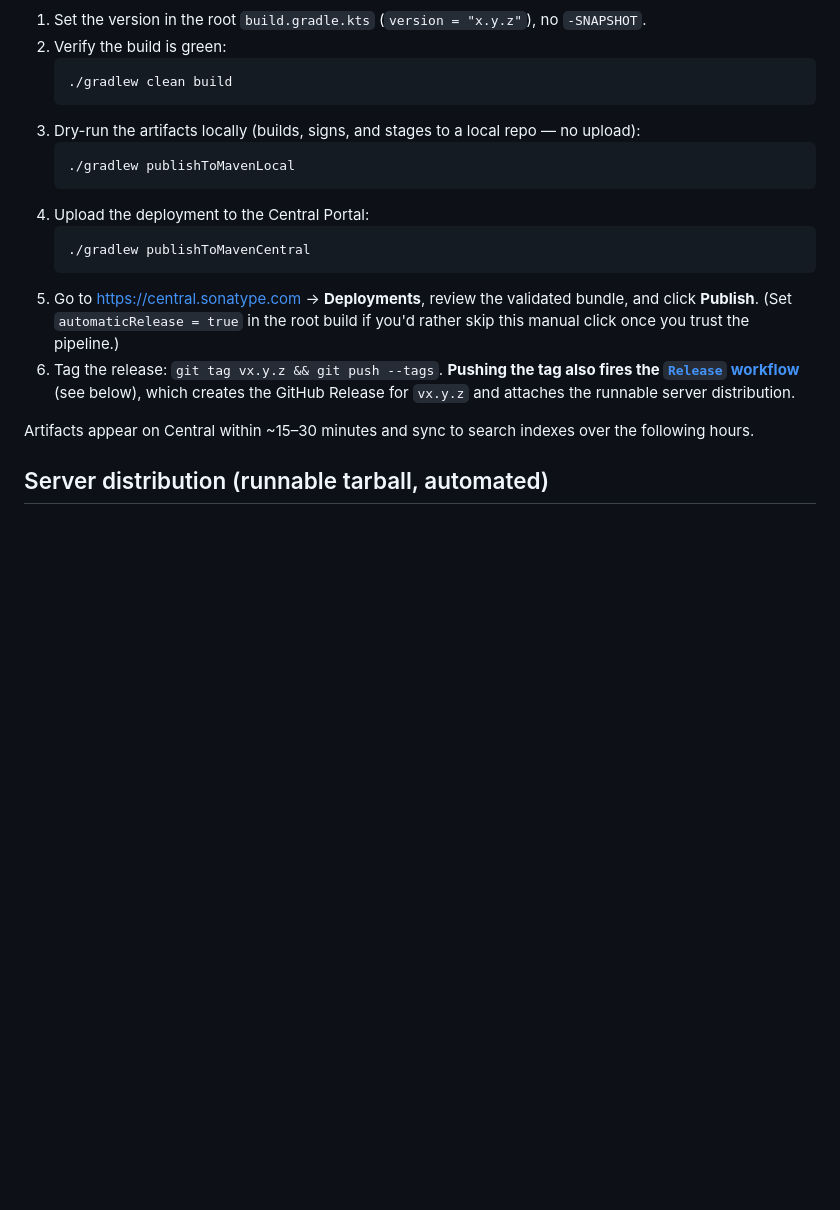
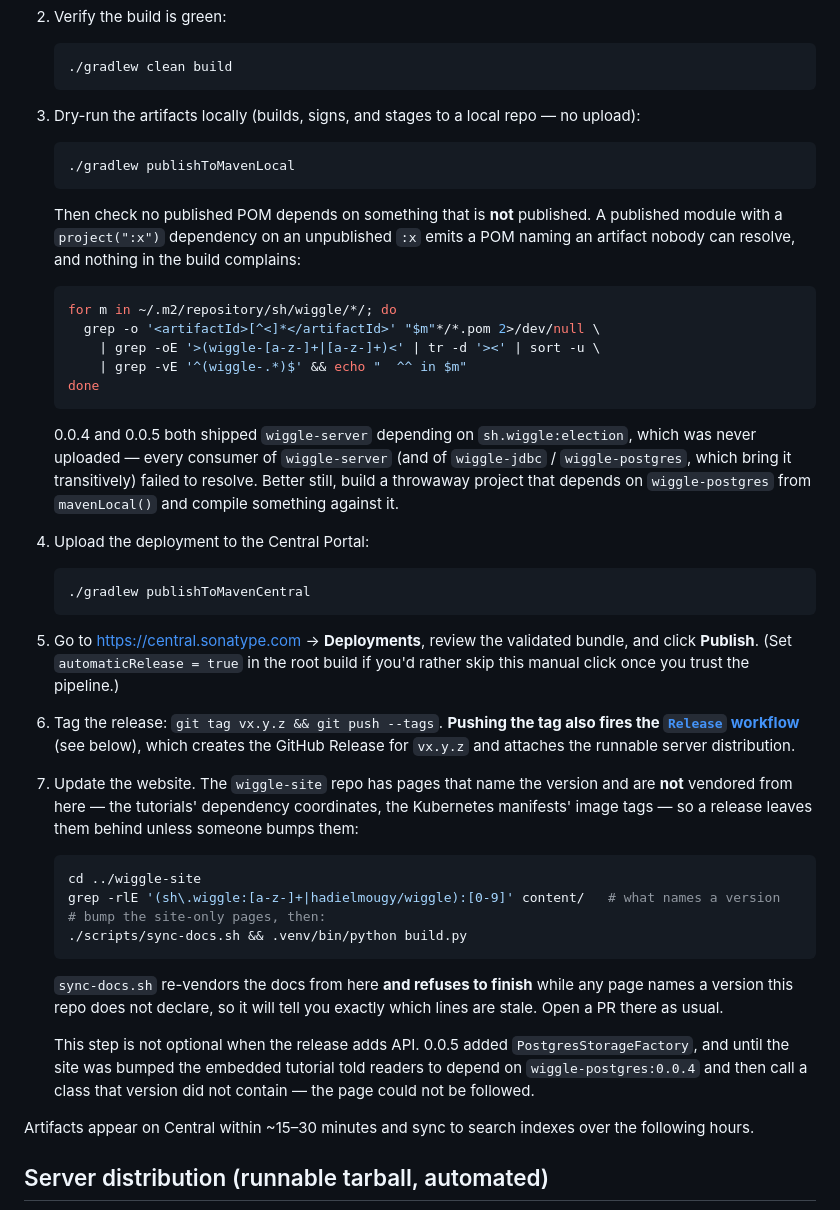
Before and after one commit to hadielmougy/wiggle, a Markdown page: RELEASING.md, the part around the change. Rendered like a GitHub page; blank space fills up the shorter version.

Commit message:
docs: release steps for the two things that went wrong
Two additions to RELEASING.md, both from failures rather than theory.

A POM check after the local dry-run. A published module with a project
dependency on an unpublished one emits a POM naming an artifact nobody can
resolve, and no part of the build complains -- that is how 0.0.4 and 0.0.5
both shipped a wiggle-server that no consumer could resolve.

And updating the website. The site has pages that name the version and are not
vendored from here -- the tutorials' dependency coordinates, the Kubernetes
manifests' image tags -- so a release leaves them behind. sync-docs.sh now
refuses to finish while a page names a version this repo does not declare, so
the step is mostly "run it and read the error", but it has to be on the list
to get run at all.

Co-Authored-By: Claude Opus 5 (1M context) <noreply@anthropic.com>
Claude-Session: https://claude.ai/code/session_01DnQppwpkAaPoWrUfsoWpmR

````diff
--- a/RELEASING.md
+++ b/RELEASING.md
@@ -62,6 +62,20 @@ bundle to the Central Portal.
    ```sh
    ./gradlew publishToMavenLocal
    ```
+   Then check no published POM depends on something that is **not** published. A published
+   module with a `project(":x")` dependency on an unpublished `:x` emits a POM naming an
+   artifact nobody can resolve, and nothing in the build complains:
+   ```sh
+   for m in ~/.m2/repository/sh/wiggle/*/; do
+     grep -o '<artifactId>[^<]*</artifactId>' "$m"*/*.pom 2>/dev/null \
+       | grep -oE '>(wiggle-[a-z-]+|[a-z-]+)<' | tr -d '><' | sort -u \
+       | grep -vE '^(wiggle-.*)$' && echo "  ^^ in $m"
+   done
+   ```
+   0.0.4 and 0.0.5 both shipped `wiggle-server` depending on `sh.wiggle:election`, which was
+   never uploaded — every consumer of `wiggle-server` (and of `wiggle-jdbc` / `wiggle-postgres`,
+   which bring it transitively) failed to resolve. Better still, build a throwaway project that
+   depends on `wiggle-postgres` from `mavenLocal()` and compile something against it.
 4. Upload the deployment to the Central Portal:
    ```sh
    ./gradlew publishToMavenCentral
@@ -72,6 +86,24 @@ bundle to the Central Portal.
 6. Tag the release: `git tag vx.y.z && git push --tags`. **Pushing the tag also fires the
    [`Release` workflow](.github/workflows/release.yml)** (see below), which creates the GitHub
    Release for `vx.y.z` and attaches the runnable server distribution.
+
+7. Update the website. The `wiggle-site` repo has pages that name the version and are
+   **not** vendored from here — the tutorials' dependency coordinates, the Kubernetes
+   manifests' image tags — so a release leaves them behind unless someone bumps them:
+   ```sh
+   cd ../wiggle-site
+   grep -rlE '(sh\.wiggle:[a-z-]+|hadielmougy/wiggle):[0-9]' content/   # what names a version
+   # bump the site-only pages, then:
+   ./scripts/sync-docs.sh && .venv/bin/python build.py
+   ```
+   `sync-docs.sh` re-vendors the docs from here **and refuses to finish** while any page
+   names a version this repo does not declare, so it will tell you exactly which lines are
+   stale. Open a PR there as usual.
+
+   This step is not optional when the release adds API. 0.0.5 added
+   `PostgresStorageFactory`, and until the site was bumped the embedded tutorial told
+   readers to depend on `wiggle-postgres:0.0.4` and then call a class that version did not
+   contain — the page could not be followed.
 
 Artifacts appear on Central within ~15–30 minutes and sync to search indexes over the
 following hours.
````
